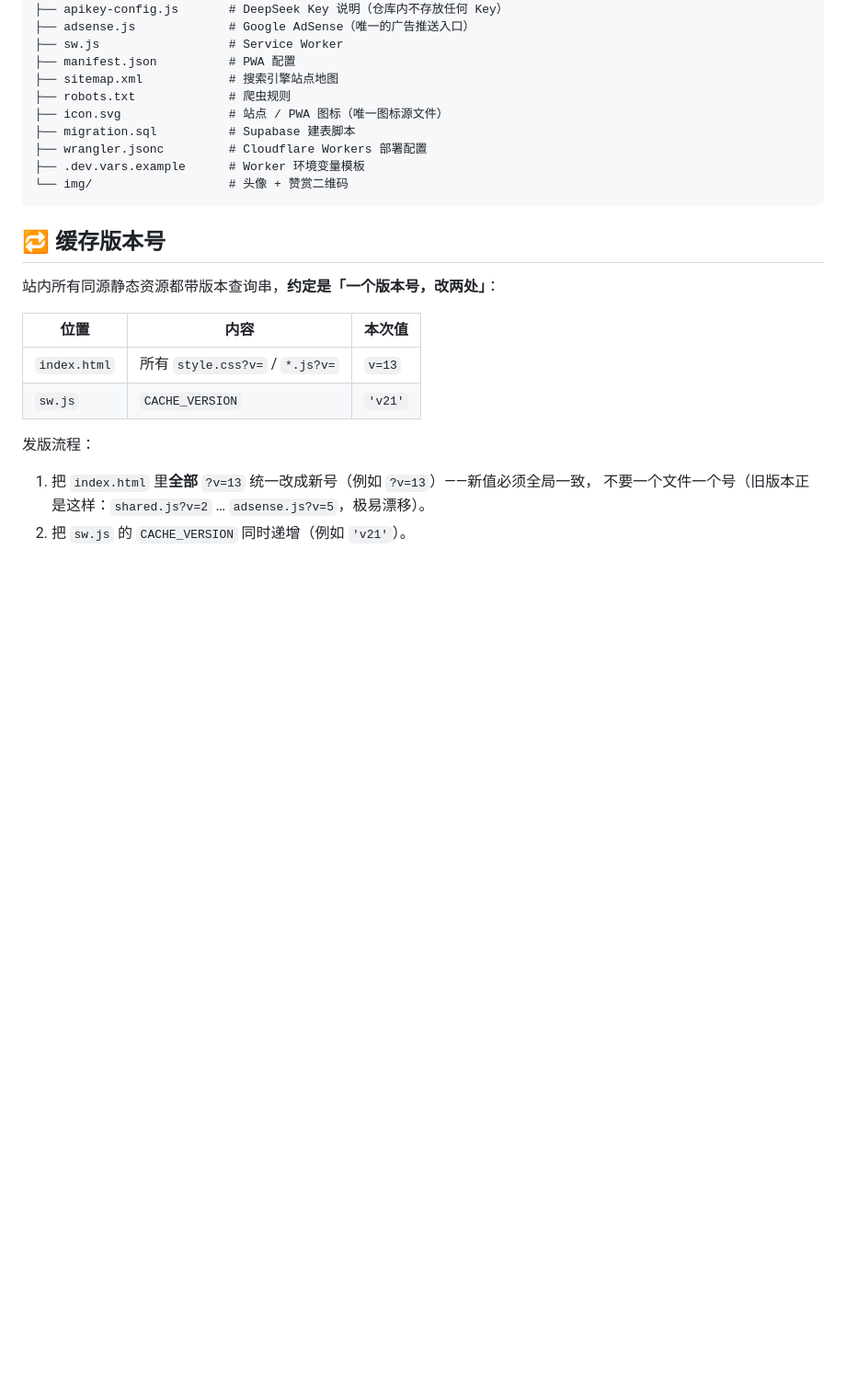
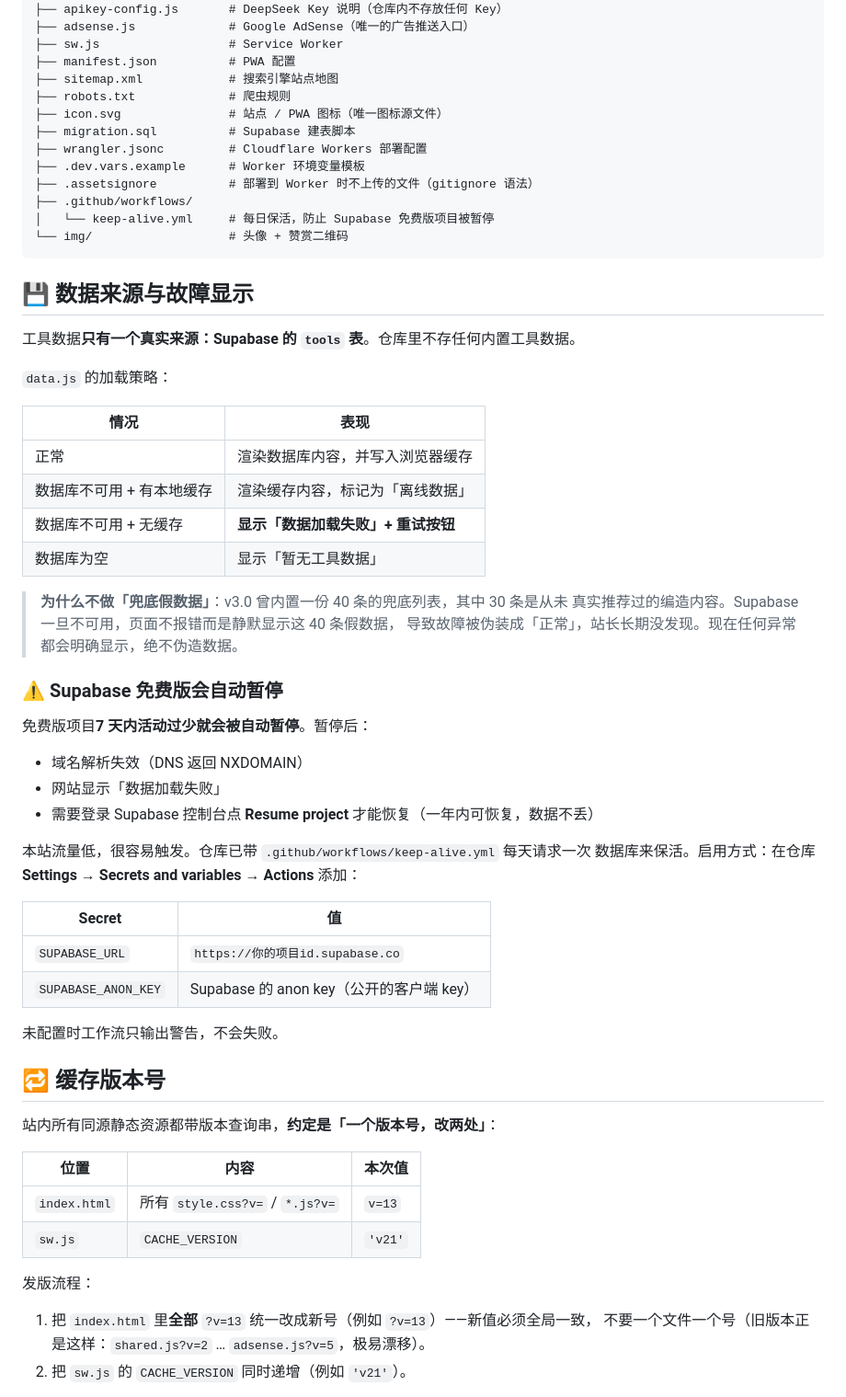
Before and after one commit to SuXJTang/ruantui, a Markdown page: README.md, the part around one of its changes. Shown at 92% size. Rendered like a GitHub page; blank space fills up the shorter version.

````diff
--- a/README.md
+++ b/README.md
@@ -59,8 +59,46 @@ ruantui/
 ├── migration.sql          # Supabase 建表脚本
 ├── wrangler.jsonc         # Cloudflare Workers 部署配置
 ├── .dev.vars.example      # Worker 环境变量模板
+├── .assetsignore          # 部署到 Worker 时不上传的文件（gitignore 语法）
+├── .github/workflows/
+│   └── keep-alive.yml     # 每日保活，防止 Supabase 免费版项目被暂停
 └── img/                   # 头像 + 赞赏二维码
 ```
+
+## 💾 数据来源与故障显示
+
+工具数据**只有一个真实来源：Supabase 的 `tools` 表**。仓库里不存任何内置工具数据。
+
+`data.js` 的加载策略：
+
+| 情况 | 表现 |
+|------|------|
+| 正常 | 渲染数据库内容，并写入浏览器缓存 |
+| 数据库不可用 + 有本地缓存 | 渲染缓存内容，标记为「离线数据」 |
+| 数据库不可用 + 无缓存 | **显示「数据加载失败」+ 重试按钮** |
+| 数据库为空 | 显示「暂无工具数据」 |
+
+> **为什么不做「兜底假数据」**：v3.0 曾内置一份 40 条的兜底列表，其中 30 条是从未
+> 真实推荐过的编造内容。Supabase 一旦不可用，页面不报错而是静默显示这 40 条假数据，
+> 导致故障被伪装成「正常」，站长长期没发现。现在任何异常都会明确显示，绝不伪造数据。
+
+### ⚠️ Supabase 免费版会自动暂停
+
+免费版项目**7 天内活动过少就会被自动暂停**。暂停后：
+
+- 域名解析失效（DNS 返回 NXDOMAIN）
+- 网站显示「数据加载失败」
+- 需要登录 Supabase 控制台点 **Resume project** 才能恢复（一年内可恢复，数据不丢）
+
+本站流量低，很容易触发。仓库已带 `.github/workflows/keep-alive.yml` 每天请求一次
+数据库来保活。启用方式：在仓库 **Settings → Secrets and variables → Actions** 添加：
+
+| Secret | 值 |
+|--------|-----|
+| `SUPABASE_URL` | `https://你的项目id.supabase.co` |
+| `SUPABASE_ANON_KEY` | Supabase 的 anon key（公开的客户端 key） |
+
+未配置时工作流只输出警告，不会失败。
 
 ## 🔁 缓存版本号
 
````
Also changed, not shown: other parts of README.md (+12 -0 lines), CHANGELOG.md (+30 -0 lines).
